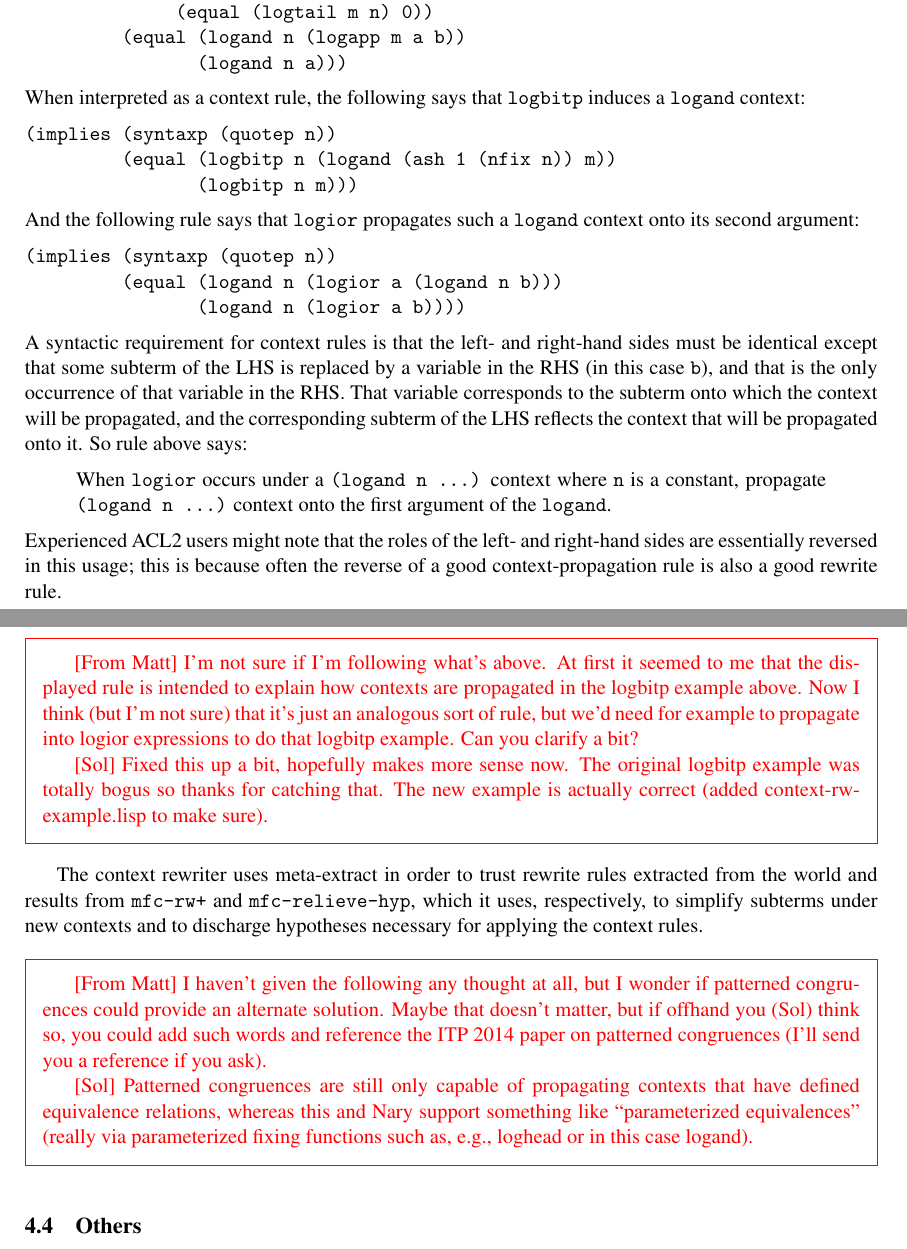
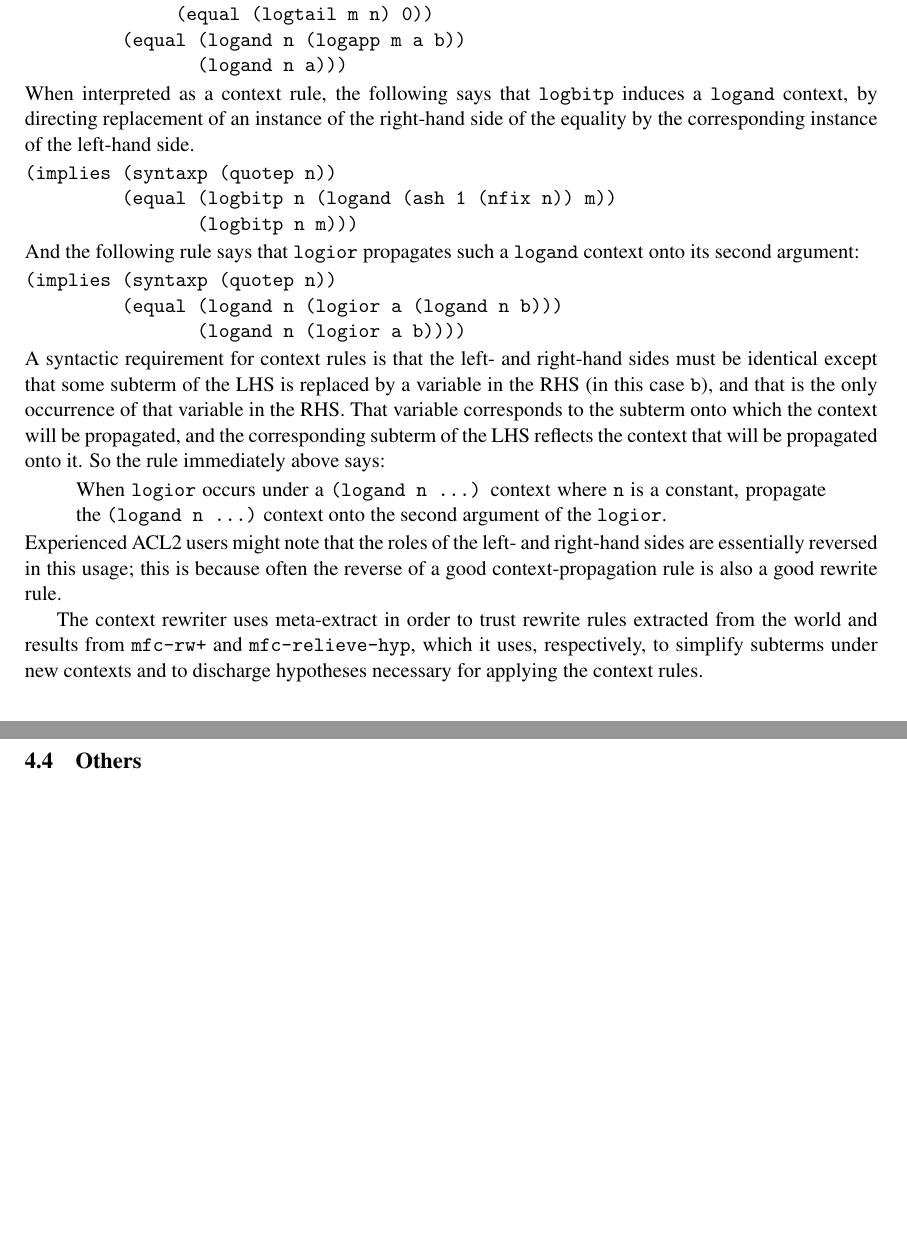
Before and after one commit to solswords/meta-extract, a LaTeX paper (paper.tex, which reads applications.tex): two parts of pages 12 and 13 of 14, joined at a grey line, cut so that both start at the same text, the shorter picture padded with empty space. Compiled offline with pdfLaTeX; a LaTeX package or settings file that is missing is left out.

Commit message:
Tweaked section on context-rw.

```diff
--- a/applications.tex
+++ b/applications.tex
@@ -157,8 +157,13 @@ propagated through the \texttt{logand} and \texttt{logior} down to the
          (equal (logand n (logapp m a b))
                 (logand n a)))
 \end{verbatim}
+% Sol: I added explanation here, even though you explain "roles
+% ... reversed" later, since otherwise I think the rule is kind of
+% confusing to read.  But if you want to delete my change, that's fine.
 \noindent When interpreted as a context rule, the following says that
-\texttt{logbitp} induces a \texttt{logand} context:
+\texttt{logbitp} induces a \texttt{logand} context, by directing
+replacement of an instance of the right-hand side of the equality by
+the corresponding instance of the left-hand side.
 \begin{verbatim}
 (implies (syntaxp (quotep n))
          (equal (logbitp n (logand (ash 1 (nfix n)) m))
@@ -177,50 +182,22 @@ LHS is replaced by a variable in the RHS (in this case \texttt{b}),
 and that is the only occurrence of that variable in the RHS.  That
 variable corresponds to the subterm onto which the context will be
 propagated, and the corresponding subterm of the LHS reflects the
-context that will be propagated onto it.  So rule above says:
+context that will be propagated onto it.  So the rule immediately above says:
 \begin{quote}
 When \texttt{logior} occurs under a \texttt{(logand n ...)} context where
-\texttt{n} is a constant, propagate \texttt{(logand n ...)} context
-onto the first argument of the \texttt{logand}.
+\texttt{n} is a constant, propagate the \texttt{(logand n ...)} context
+onto the second argument of the \texttt{logior}.
 \end{quote}
 \noindent Experienced ACL2 users might note that the roles of the
 left- and right-hand sides are essentially reversed in this usage;
 this is because often the reverse of a good context-propagation rule
 is also a good rewrite rule.
 
-\begin{comment}
-[From Matt] I'm not sure if I'm following what's above.  At first it
-seemed to me that the displayed rule is intended to explain how
-contexts are propagated in the logbitp example above.  Now I think
-(but I'm not sure) that it's just an analogous sort of rule, but we'd
-need for example to propagate into logior expressions to do that
-logbitp example.  Can you clarify a bit?
-
-[Sol] Fixed this up a bit, hopefully makes more sense now.  The
-original logbitp example was totally bogus so thanks for catching
-that.  The new example is actually correct (added
-context-rw-example.lisp to make sure).
-\end{comment}
-
 The context rewriter uses meta-extract in order to trust rewrite rules
 extracted from the world and results from \texttt{mfc-rw+} and
 \texttt{mfc-relieve-hyp}, which it uses, respectively, to simplify
 subterms under new contexts and to discharge hypotheses necessary for
 applying the context rules.
-
-\begin{comment}
-[From Matt] I haven't given the following any thought at all, but I
-wonder if patterned congruences could provide an alternate solution.
-Maybe that doesn't matter, but if offhand you (Sol) think so, you
-could add such words and reference the ITP 2014 paper on patterned
-congruences (I'll send you a reference if you ask).
-
-[Sol] Patterned congruences are still only capable of propagating
-contexts that have defined equivalence relations, whereas this and
-Nary support something like ``parameterized equivalences'' (really via
-parameterized fixing functions such as, e.g., loghead or in this case
-logand).
-\end{comment}
 
 \subsection{Others}
 
```
